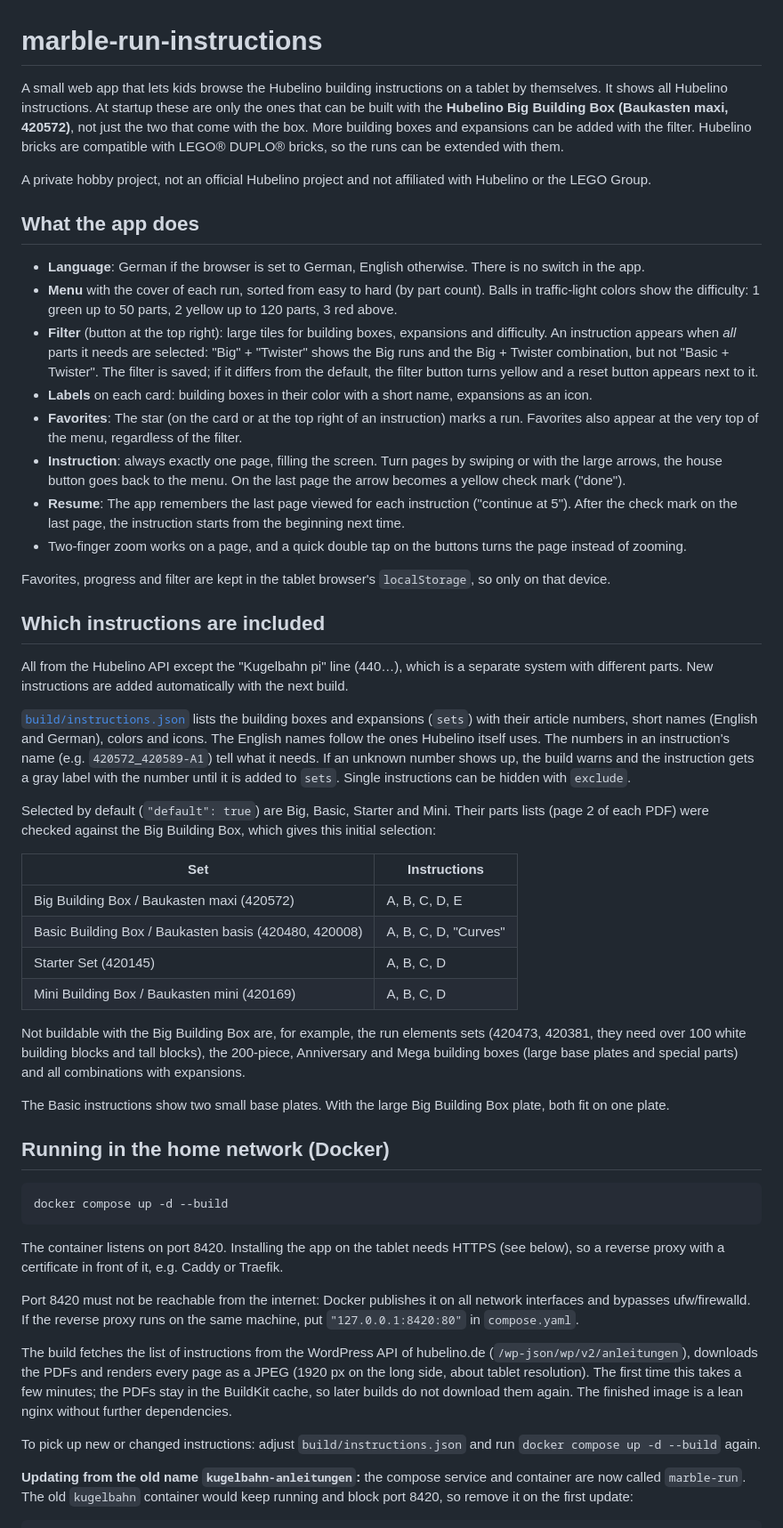
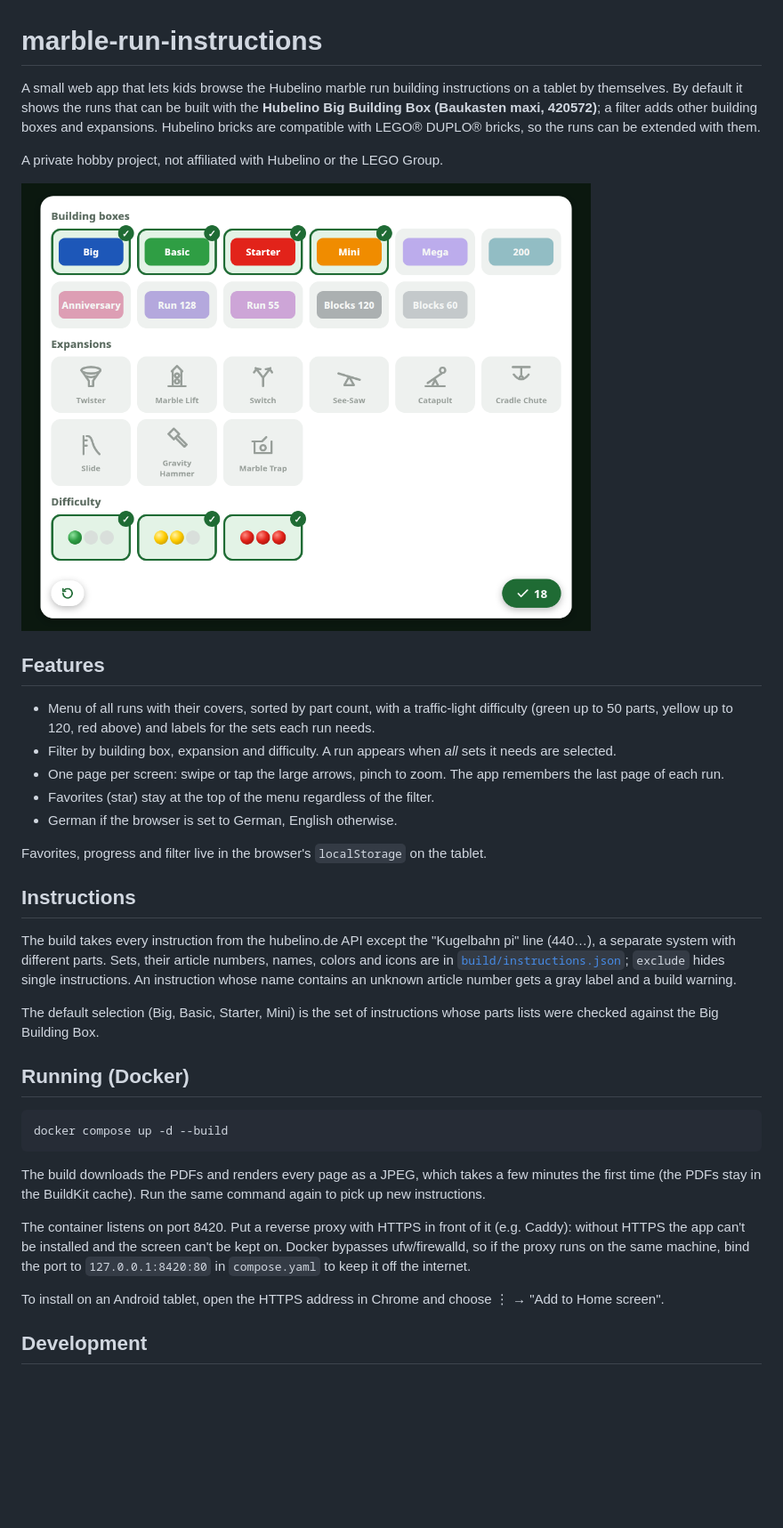
Before and after one commit to lfalke/marble-run-instructions, a Markdown page: README.md, the part around the change printed below. Shown: that part at 89% size. Drawn GitHub-style; pictures changed too: docs/filter.png (added); blank space fills up the shorter version.

Commit message:
Trim the README and add a screenshot of the filter

````diff
--- a/README.md
+++ b/README.md
@@ -1,82 +1,51 @@
 # marble-run-instructions
 
-A small web app that lets kids browse the Hubelino building instructions on a tablet by themselves.
-It shows all Hubelino instructions. At startup these are only the ones that can be built with the
-**Hubelino Big Building Box (Baukasten maxi, 420572)**, not just the two that come with the box.
-More building boxes and expansions can be added with the filter.
+A small web app that lets kids browse the Hubelino marble run building instructions on a tablet by themselves.
+By default it shows the runs that can be built with the **Hubelino Big Building Box (Baukasten maxi, 420572)**;
+a filter adds other building boxes and expansions.
 Hubelino bricks are compatible with LEGO® DUPLO® bricks, so the runs can be extended with them.
 
-A private hobby project, not an official Hubelino project and not affiliated with Hubelino or the LEGO Group.
+A private hobby project, not affiliated with Hubelino or the LEGO Group.
 
-## What the app does
+<img src="docs/filter.png" alt="The filter: building boxes as colored labels, expansions as icons, difficulty as traffic-light balls" width="640">
 
-- **Language**: German if the browser is set to German, English otherwise. There is no switch in the app.
-- **Menu** with the cover of each run, sorted from easy to hard (by part count).
-  Balls in traffic-light colors show the difficulty: 1 green up to 50 parts, 2 yellow up to 120 parts, 3 red above.
-- **Filter** (button at the top right): large tiles for building boxes, expansions and difficulty.
-  An instruction appears when *all* parts it needs are selected: "Big" + "Twister" shows the
-  Big runs and the Big + Twister combination, but not "Basic + Twister". The filter is saved;
-  if it differs from the default, the filter button turns yellow and a reset button appears next to it.
-- **Labels** on each card: building boxes in their color with a short name, expansions as an icon.
-- **Favorites**: The star (on the card or at the top right of an instruction) marks a run.
-  Favorites also appear at the very top of the menu, regardless of the filter.
-- **Instruction**: always exactly one page, filling the screen. Turn pages by swiping or with the large arrows,
-  the house button goes back to the menu. On the last page the arrow becomes a yellow check mark ("done").
-- **Resume**: The app remembers the last page viewed for each instruction ("continue at 5").
-  After the check mark on the last page, the instruction starts from the beginning next time.
-- Two-finger zoom works on a page, and a quick double tap on the buttons turns the page instead of zooming.
+## Features
 
-Favorites, progress and filter are kept in the tablet browser's `localStorage`, so only on that device.
+- Menu of all runs with their covers, sorted by part count, with a traffic-light difficulty
+  (green up to 50 parts, yellow up to 120, red above) and labels for the sets each run needs.
+- Filter by building box, expansion and difficulty. A run appears when *all* sets it needs are selected.
+- One page per screen: swipe or tap the large arrows, pinch to zoom. The app remembers the last page of each run.
+- Favorites (star) stay at the top of the menu regardless of the filter.
+- German if the browser is set to German, English otherwise.
 
-## Which instructions are included
+Favorites, progress and filter live in the browser's `localStorage` on the tablet.
 
-All from the Hubelino API except the "Kugelbahn pi" line (440…), which is a separate system with different parts.
-New instructions are added automatically with the next build.
+## Instructions
 
-[`build/instructions.json`](build/instructions.json) lists the building boxes and expansions (`sets`)
-with their article numbers, short names (English and German), colors and icons. The English names follow
-the ones Hubelino itself uses. The numbers in an instruction's name (e.g. `420572_420589-A1`) tell what
-it needs. If an unknown number shows up, the build warns and the instruction gets a gray label with the
-number until it is added to `sets`. Single instructions can be hidden with `exclude`.
+The build takes every instruction from the hubelino.de API except the "Kugelbahn pi" line (440…),
+a separate system with different parts. Sets, their article numbers, names, colors and icons are in
+[`build/instructions.json`](build/instructions.json); `exclude` hides single instructions. An instruction
+whose name contains an unknown article number gets a gray label and a build warning.
 
-Selected by default (`"default": true`) are Big, Basic, Starter and Mini. Their parts lists
-(page 2 of each PDF) were checked against the Big Building Box, which gives this initial selection:
+The default selection (Big, Basic, Starter, Mini) is the set of instructions whose parts lists were checked
+against the Big Building Box.
 
-| Set | Instructions |
-|---|---|
-| Big Building Box / Baukasten maxi (420572) | A, B, C, D, E |
-| Basic Building Box / Baukasten basis (420480, 420008) | A, B, C, D, "Curves" |
-| Starter Set (420145) | A, B, C, D |
-| Mini Building Box / Baukasten mini (420169) | A, B, C, D |
-
-Not buildable with the Big Building Box are, for example, the run elements sets (420473, 420381, they need
-over 100 white building blocks and tall blocks), the 200-piece, Anniversary and Mega building boxes (large
-base plates and special parts) and all combinations with expansions.
-
-The Basic instructions show two small base plates. With the large Big Building Box plate, both fit on one plate.
-
-## Running in the home network (Docker)
+## Running (Docker)
 
 ```sh
 docker compose up -d --build
 ```
 
-The container listens on port 8420. Installing the app on the tablet needs HTTPS (see below),
-so a reverse proxy with a certificate in front of it, e.g. Caddy or Traefik.
+The build downloads the PDFs and renders every page as a JPEG, which takes a few minutes the first time
+(the PDFs stay in the BuildKit cache). Run the same command again to pick up new instructions.
 
-Port 8420 must not be reachable from the internet: Docker publishes it on all network interfaces
-and bypasses ufw/firewalld. If the reverse proxy runs on the same machine, put
-`"127.0.0.1:8420:80"` in `compose.yaml`.
+The container listens on port 8420. Put a reverse proxy with HTTPS in front of it (e.g. Caddy):
+without HTTPS the app can't be installed and the screen can't be kept on.
+Docker bypasses ufw/firewalld, so if the proxy runs on the same machine, bind the port to
+`127.0.0.1:8420:80` in `compose.yaml` to keep it off the internet.
 
-The build fetches the list of instructions from the WordPress API of hubelino.de
-(`/wp-json/wp/v2/anleitungen`), downloads the PDFs and renders every page as a JPEG (1920 px on the long
-side, about tablet resolution). The first time this takes a few minutes; the PDFs stay in the BuildKit cache,
-so later builds do not download them again. The finished image is a lean nginx without further dependencies.
+To install on an Android tablet, open the HTTPS address in Chrome and choose ⋮ → "Add to Home screen".
 
-To pick up new or changed instructions: adjust `build/instructions.json` and run
-`docker compose up -d --build` again.
-
-**Updating from the old name `kugelbahn-anleitungen`:** the compose service and container are now called
-`marble-run`. The old `kugelbahn` container would keep running and block port 8420, so remove it on the first update:
+## Development
 
 ```sh
````
Also changed, not shown: other parts of README.md (+6 -40 lines).
